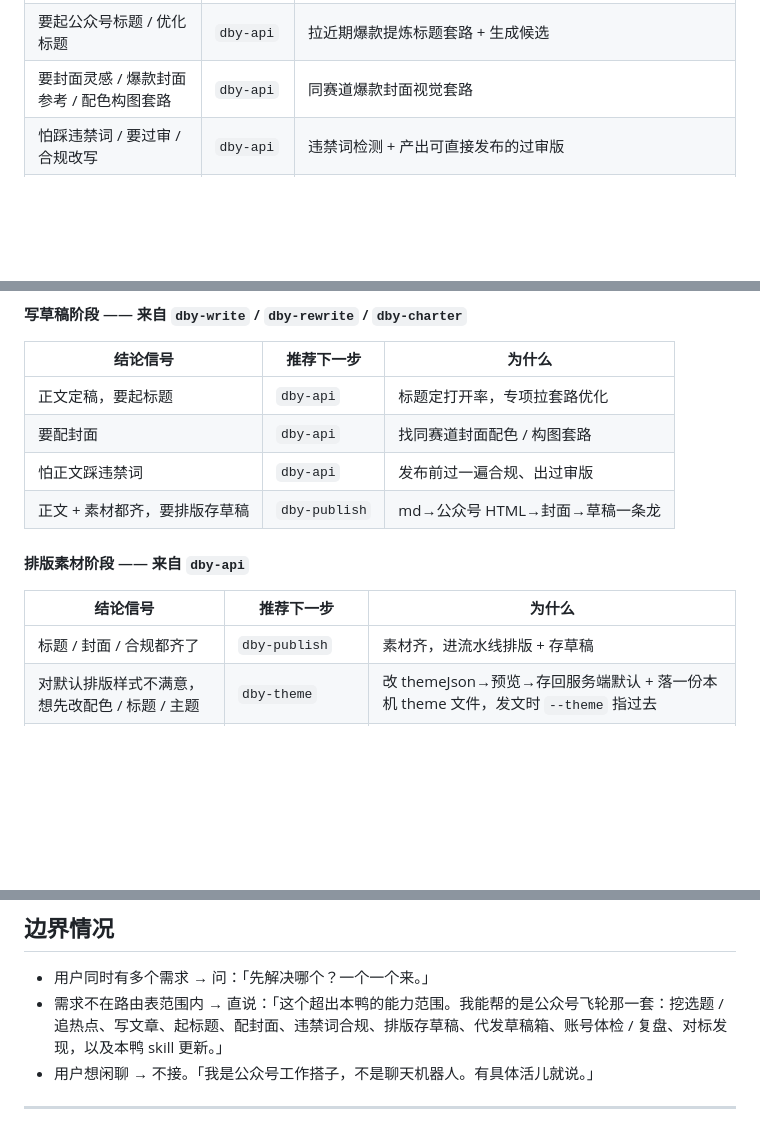
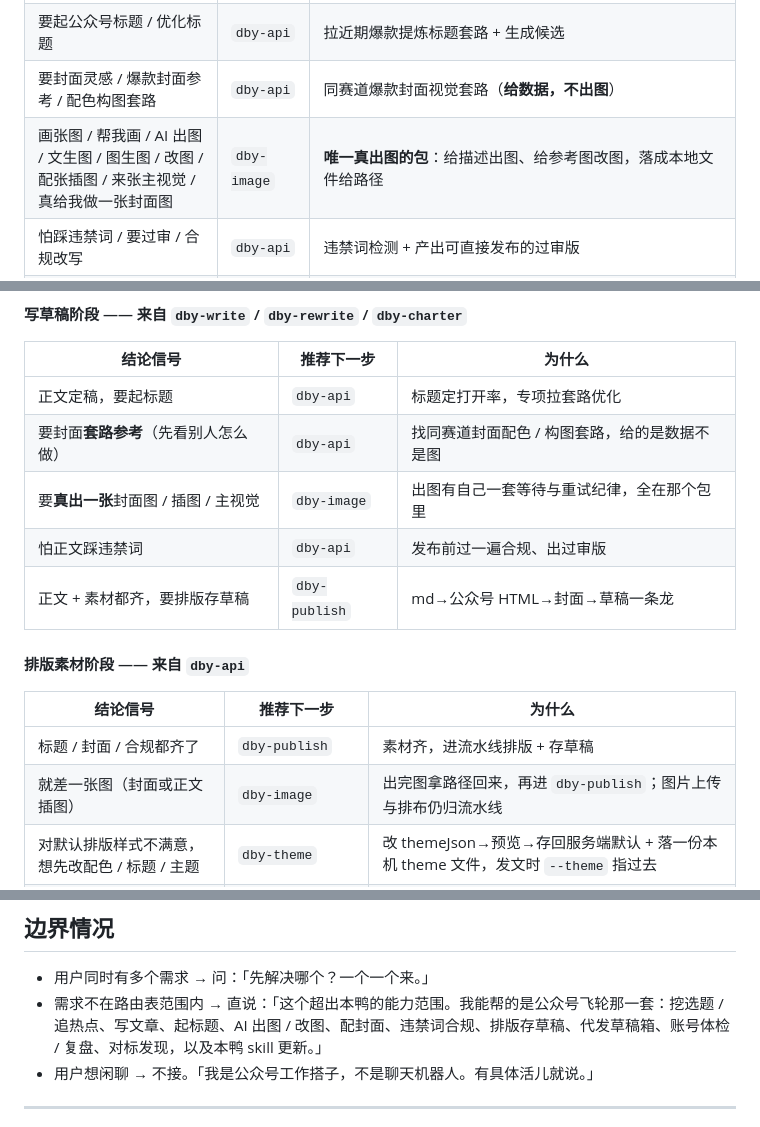
Before and after one commit to zizhanovo/doubaoya-community, a Markdown page: skills/dby/SKILL.md, 3 parts joined by grey strips. Rendered like a GitHub page; blank space fills up the shorter version.

Commit message:
fix(dby): 主路由补上 dby-image —— 它是唯一一个主路由从头到尾没提过的包
不是瘦身。`dby` 是纯路由包，281 行里没有任何 API 调用、也不需要 driver，
给它套「SKILL.md 该短 + 指向 driver」那套标准是照猫画虎，所以正文只动了 4 行。

真缺陷是覆盖：把 dby 提到的包与仓里实际的包做差集，**dby-image 是唯一的差**。
后果不是"少一条路"，是**指错路**：
  · 导航图里「要配封面」→ `dby-api`，而那条只给同赛道封面的**参考数据**，不出图
  · 边界情况自述里承诺「配封面」，而路由表里没有任何一条通向能出图的包
⇒ 用户说「帮我配张封面图」会被路到取数上，拿回一堆别人的封面数据，
   永远够不着真正能画图的 dby-image。而 dby-api 自己的正文写着「要出图走 dby-image」。

四处改动：
  ① 路由表新增出图/改图一行指向 dby-image；给原「封面灵感」那行补上「给数据，不出图」
  ② 写草稿阶段导航图把「要配封面」劈成两条：要**套路参考**走 dby-api，要**真出一张**走 dby-image
  ③ 排版素材阶段导航图新增「就差一张图」一条（出完图回 dby-publish，上传排布仍归流水线）
  ④ 边界情况的能力范围自述补上「AI 出图 / 改图」

复核：dby 提到的包 ∪ 仓内实际包，差集为空（11/11 全覆盖）。
validate exit=0；pytest 145 passed（含 doubaoyahub-aa 新加的 8 条 notice 闸）。

Co-Authored-By: Claude Opus 5 (1M context) <noreply@anthropic.com>

```diff
--- a/skills/dby/SKILL.md
+++ b/skills/dby/SKILL.md
@@ -90,7 +90,8 @@ version: 1.0.0
 | 想建 / 更新公众号人设、文风 DNA，让 AI 写得更像你 | `dby-charter` | 创作 DNA（档案那半边），写这个号的文章时全程读它 |
 | 想清楚定位 / 变现 / 该写什么号 | `dby-charter` | 定位教练：L0 三问 / L1 十五问 / 老号反推出「号章程」存回服务端，之后选题·写作·复盘都按它走 |
 | 要起公众号标题 / 优化标题 | `dby-api` | 拉近期爆款提炼标题套路 + 生成候选 |
-| 要封面灵感 / 爆款封面参考 / 配色构图套路 | `dby-api` | 同赛道爆款封面视觉套路 |
+| 要封面灵感 / 爆款封面参考 / 配色构图套路 | `dby-api` | 同赛道爆款封面视觉套路（**给数据，不出图**）|
+| 画张图 / 帮我画 / AI 出图 / 文生图 / 图生图 / 改图 / 配张插图 / 来张主视觉 / 真给我做一张封面图 | `dby-image` | **唯一真出图的包**：给描述出图、给参考图改图，落成本地文件给路径 |
 | 怕踩违禁词 / 要过审 / 合规改写 | `dby-api` | 违禁词检测 + 产出可直接发布的过审版 |
 | 想改 / 定制公众号排版样式（换配色 / 标题条 / 引用卡）、把默认排版改掉 | `dby-theme` | 按口语改 themeJson→本地预览→落两处：存回服务端（网页工作室与 /api/wechat/render 读它）+ 存成本机 theme 文件（发文流水线读它） |
 | 文章写好了要排版 + 封面 + 存进自己公众号草稿箱 | `dby-publish` | md→公众号 HTML→封面→草稿的确定性流水线（只存草稿、不群发） |
@@ -179,7 +180,8 @@ version: 1.0.0
 | 结论信号 | 推荐下一步 | 为什么 |
 |---|---|---|
 | 正文定稿，要起标题 | `dby-api` | 标题定打开率，专项拉套路优化 |
-| 要配封面 | `dby-api` | 找同赛道封面配色 / 构图套路 |
+| 要封面**套路参考**（先看别人怎么做） | `dby-api` | 找同赛道封面配色 / 构图套路，给的是数据不是图 |
+| 要**真出一张**封面图 / 插图 / 主视觉 | `dby-image` | 出图有自己一套等待与重试纪律，全在那个包里 |
 | 怕正文踩违禁词 | `dby-api` | 发布前过一遍合规、出过审版 |
 | 正文 + 素材都齐，要排版存草稿 | `dby-publish` | md→公众号 HTML→封面→草稿一条龙 |
 
@@ -188,6 +190,7 @@ version: 1.0.0
 | 结论信号 | 推荐下一步 | 为什么 |
 |---|---|---|
 | 标题 / 封面 / 合规都齐了 | `dby-publish` | 素材齐，进流水线排版 + 存草稿 |
+| 就差一张图（封面或正文插图）| `dby-image` | 出完图拿路径回来，再进 `dby-publish`；图片上传与排布仍归流水线 |
 | 对默认排版样式不满意，想先改配色 / 标题 / 主题 | `dby-theme` | 改 themeJson→预览→存回服务端默认 + 落一份本机 theme 文件，发文时 `--theme` 指过去 |
 | 合规检测发现要重写 | `dby-rewrite` 或 `dby-api` | 违禁词太多，回去改文案再来 |
 
@@ -270,7 +273,7 @@ version: 1.0.0
 ## 边界情况
 
 - 用户同时有多个需求 → 问：「先解决哪个？一个一个来。」
-- 需求不在路由表范围内 → 直说：「这个超出本鸭的能力范围。我能帮的是公众号飞轮那一套：挖选题 / 追热点、写文章、起标题、配封面、违禁词合规、排版存草稿、代发草稿箱、账号体检 / 复盘、对标发现，以及本鸭 skill 更新。」
+- 需求不在路由表范围内 → 直说：「这个超出本鸭的能力范围。我能帮的是公众号飞轮那一套：挖选题 / 追热点、写文章、起标题、AI 出图 / 改图、配封面、违禁词合规、排版存草稿、代发草稿箱、账号体检 / 复盘、对标发现，以及本鸭 skill 更新。」
 - 用户想闲聊 → 不接。「我是公众号工作搭子，不是聊天机器人。有具体活儿就说。」
 
 ---
```
